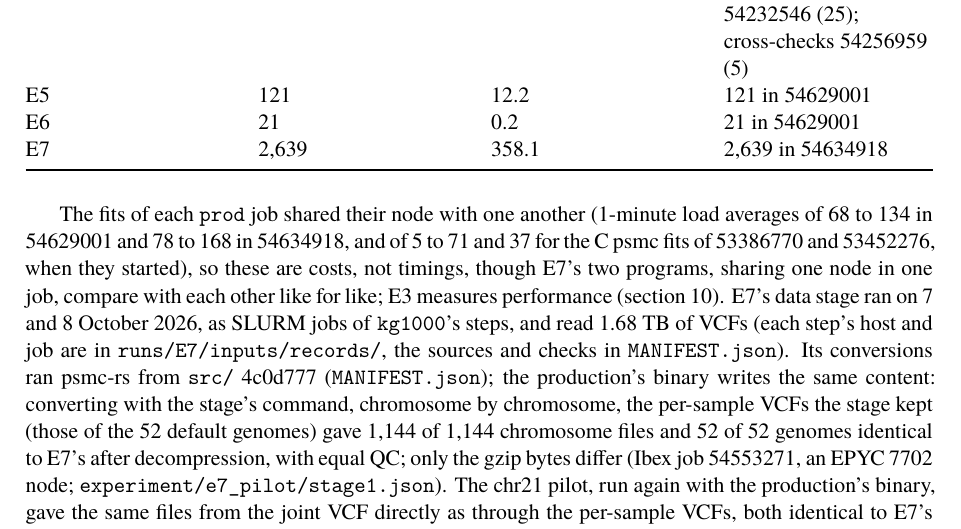
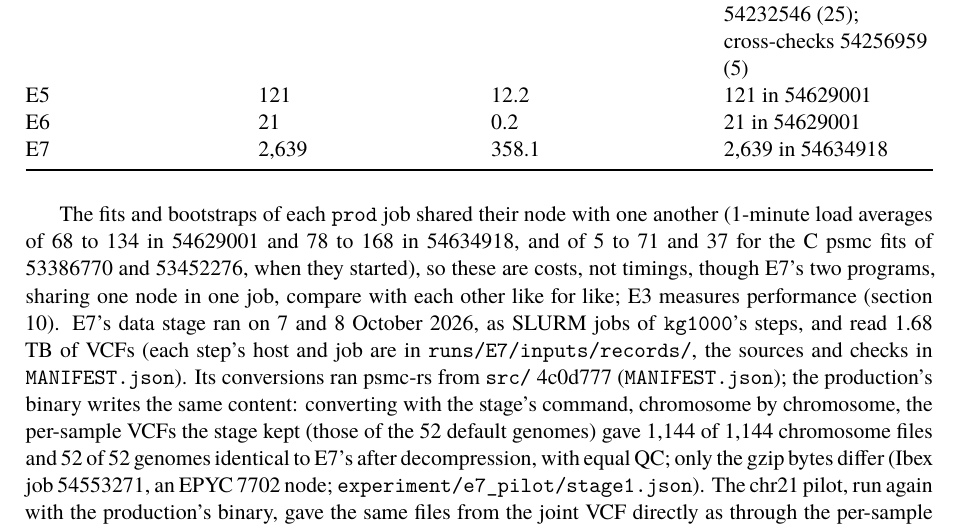
Before and after one commit to larryivan/psmc-rs, a LaTeX document (manuscript/supplementary_note_1.tex, which reads manuscript/sn1.tex): part of page 5 of 12, cut so that both start at the same text. Compiled offline with XeLaTeX; a missing font is replaced by an installed copy or a similar font.

Commit message:
sn1, pipeline: the load averages of 68 to 134 (54629001) and 78 to 168 (54634918) are those of the prod jobs' fits and bootstraps (54629001's fits alone started at 105 to 134); the pipeline README also gives the earlier C psmc fits' 5 to 71 and 37, as SN1 does

```diff
--- a/manuscript/sn1.tex
+++ b/manuscript/sn1.tex
@@ -300,16 +300,16 @@ E7 & 2,639 & 358.1 & 2,639 in 54634918 \\
 \end{longtable}
 }
 
-The fits of each \texttt{prod} job shared their node with one another (1-minute
-load averages of 68 to 134 in 54629001 and 78 to 168 in 54634918, and of 5
-to 71 and 37 for the C psmc fits of 53386770 and 53452276, when they
-started), so these are costs, not timings, though E7's two programs,
-sharing one node in one job, compare with each other like for like; E3
-measures performance (section 10). E7's data stage ran on 7 and 8 October
-2026, as SLURM jobs of \texttt{kg1000}'s steps, and read 1.68 TB of VCFs (each
-step's host and job are in \texttt{runs/\allowbreak{}E7/\allowbreak{}inputs/\allowbreak{}records/\allowbreak{}}, the sources and
-checks in \texttt{MANIFEST.json}). Its conversions ran psmc-rs from \texttt{src/\allowbreak{}}
-4c0d777 (\texttt{MANIFEST.json}); the production's binary writes the same
+The fits and bootstraps of each \texttt{prod} job shared their node with one
+another (1-minute load averages of 68 to 134 in 54629001 and 78 to 168 in
+54634918, and of 5 to 71 and 37 for the C psmc fits of 53386770 and
+53452276, when they started), so these are costs, not timings, though E7's
+two programs, sharing one node in one job, compare with each other like
+for like; E3 measures performance (section 10). E7's data stage ran on 7
+and 8 October 2026, as SLURM jobs of \texttt{kg1000}'s steps, and read 1.68 TB of
+VCFs (each step's host and job are in \texttt{runs/\allowbreak{}E7/\allowbreak{}inputs/\allowbreak{}records/\allowbreak{}}, the
+sources and checks in \texttt{MANIFEST.json}). Its conversions ran psmc-rs from
+\texttt{src/\allowbreak{}} 4c0d777 (\texttt{MANIFEST.json}); the production's binary writes the same
 content: converting with the stage's command, chromosome by chromosome,
 the per-sample VCFs the stage kept (those of the 52 default genomes) gave
 1,144 of 1,144 chromosome files and 52 of 52 genomes identical to E7's
```
Also changed, not shown: experiment/Supplementary_Note_1_Reproducibility.md (+10 -10 lines), experiment/pipeline/README.md.
